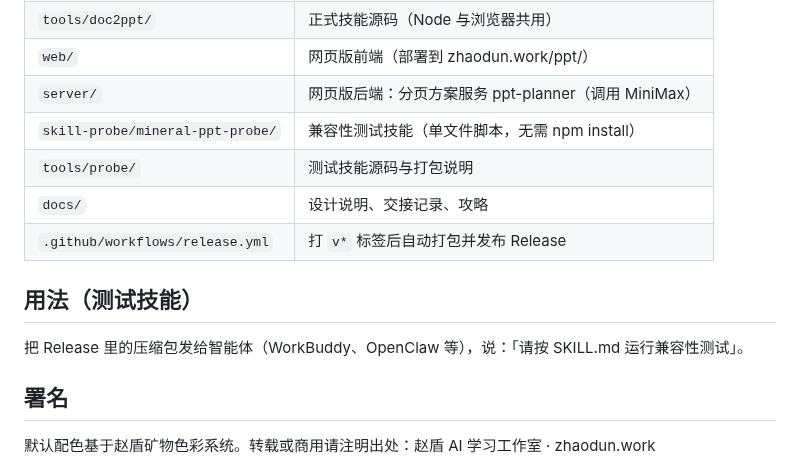
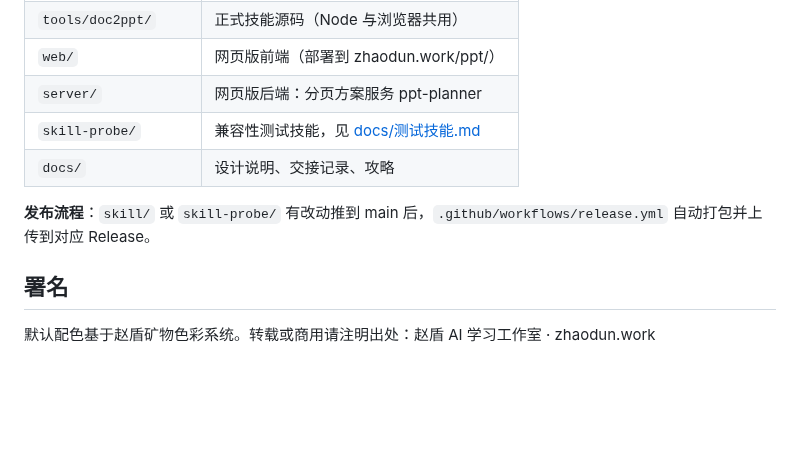
Before and after one commit to 99243537-sketch/garman-ppt, a Markdown page: README.md, the part around one of its changes. Drawn GitHub-style; blank space fills up the shorter version.

Commit message:
README 改写：效果图、讲课动画、五种矿物色、正式技能用法；测试技能说明移到 docs/
Co-Authored-By: Claude Opus 5.5 (1M context) <noreply@anthropic.com>
Claude-Session: https://claude.ai/code/session_01PcB4QGQ6SFq74D7uYWqAz4

```diff
--- a/README.md
+++ b/README.md
@@ -12,14 +48,10 @@
 | `tools/doc2ppt/` | 正式技能源码（Node 与浏览器共用） |
 | `web/` | 网页版前端（部署到 zhaodun.work/ppt/） |
-| `server/` | 网页版后端：分页方案服务 ppt-planner（调用 MiniMax） |
-| `skill-probe/mineral-ppt-probe/` | 兼容性测试技能（单文件脚本，无需 npm install） |
-| `tools/probe/` | 测试技能源码与打包说明 |
+| `server/` | 网页版后端：分页方案服务 ppt-planner |
+| `skill-probe/` | 兼容性测试技能，见 [docs/测试技能.md](docs/测试技能.md) |
 | `docs/` | 设计说明、交接记录、攻略 |
-| `.github/workflows/release.yml` | 打 `v*` 标签后自动打包并发布 Release |
 
-## 用法（测试技能）
-
-把 Release 里的压缩包发给智能体（WorkBuddy、OpenClaw 等），说：「请按 SKILL.md 运行兼容性测试」。
+**发布流程**：`skill/` 或 `skill-probe/` 有改动推到 main 后，`.github/workflows/release.yml` 自动打包并上传到对应 Release。
 
 ## 署名
 
```
Also changed, not shown: other parts of README.md (+40 -4 lines), docs/测试技能.md (added, +16 -0 lines), docs/images/cards-demo.gif (added).
